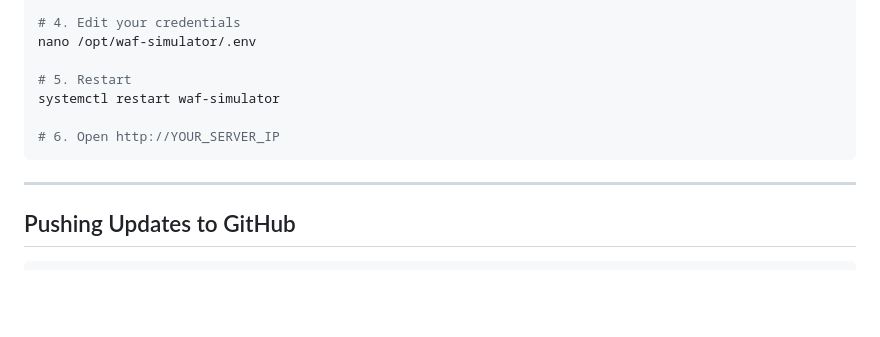
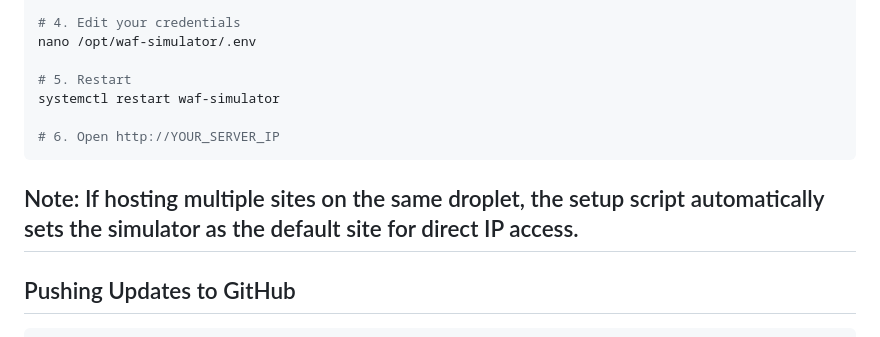
Before and after one commit to thatdudemihir/cf-attack-sim, a Markdown page: README.md, the part around the change. Drawn GitHub-style; blank space fills up the shorter version.

````diff
--- a/README.md
+++ b/README.md
@@ -85,6 +85,8 @@ systemctl restart waf-simulator
 # 6. Open http://YOUR_SERVER_IP
 ```
 
+Note: If hosting multiple sites on the same droplet, the setup script
+automatically sets the simulator as the default site for direct IP access.
 ---
 
 ## Pushing Updates to GitHub
````
